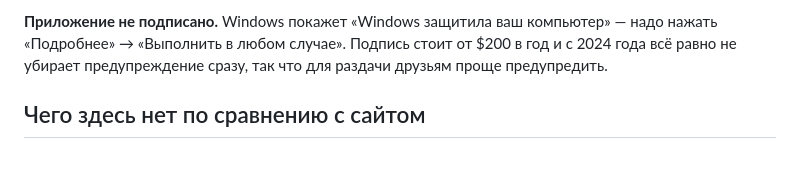
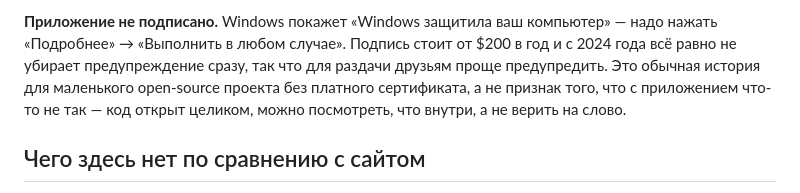
Before and after one commit to DeQerrti/tasteid-app, a Markdown page: README.md, the part around the change. GitHub-like rendering; blank space fills up the shorter version.

Commit message:
README: пояснить, что предупреждение Windows — не тревожный знак
Абзац про SmartScreen объяснял, что нажать, но не объяснял, почему это
нормально: для человека, который качает приложение впервые и видит
«Windows защитила ваш компьютер», разница между «маленький опенсорс без
сертификата» и «что-то не так» неочевидна без подсказки.

```diff
--- a/README.md
+++ b/README.md
@@ -256,6 +256,9 @@ Android (`.apk`), и складываются в черновик релиза.
 компьютер» — надо нажать «Подробнее» → «Выполнить в любом случае».
 Подпись стоит от $200 в год и с 2024 года всё равно не убирает
 предупреждение сразу, так что для раздачи друзьям проще предупредить.
+Это обычная история для маленького open-source проекта без платного
+сертификата, а не признак того, что с приложением что-то не так — код
+открыт целиком, можно посмотреть, что внутри, а не верить на слово.
 
 ## Чего здесь нет по сравнению с сайтом
 
```
